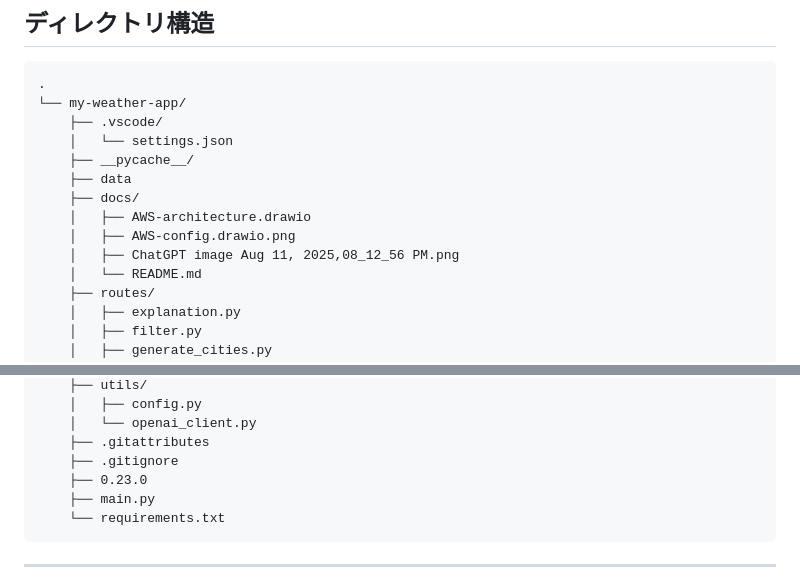
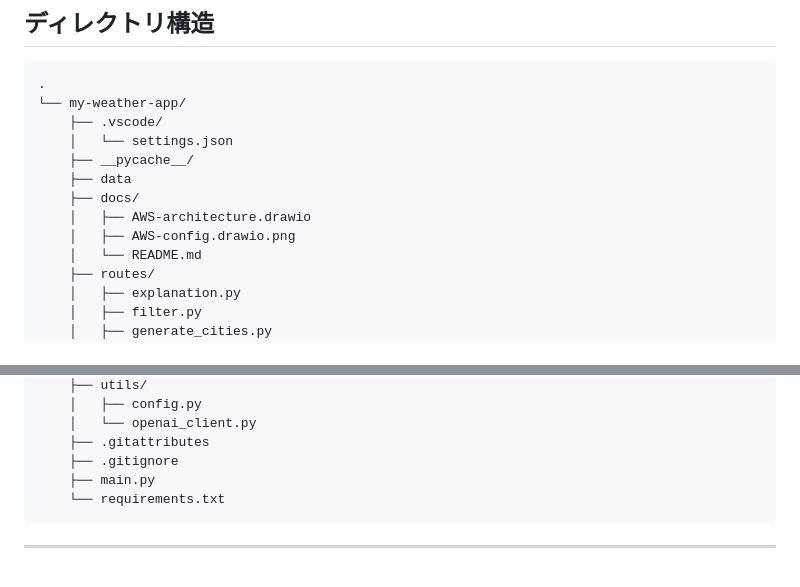
Before and after one commit to Rey-2525/weather-app-clean, a Markdown page: docs/README.md, 2 parts joined by grey strips. GitHub-like rendering.

````diff
--- a/docs/README.md
+++ b/docs/README.md
@@ -67,7 +67,6 @@ AIを補助ツールとして活用しつつ、最終的な設計・実装・運
     ├── docs/
     │   ├── AWS-architecture.drawio
     │   ├── AWS-config.drawio.png
-    │   ├── ChatGPT image Aug 11, 2025,08_12_56 PM.png
     │   └── README.md
     ├── routes/
     │   ├── explanation.py
@@ -94,7 +93,6 @@ AIを補助ツールとして活用しつつ、最終的な設計・実装・運
     │   └── openai_client.py
     ├── .gitattributes
     ├── .gitignore
-    ├── 0.23.0
     ├── main.py
     └── requirements.txt
 ```
````
